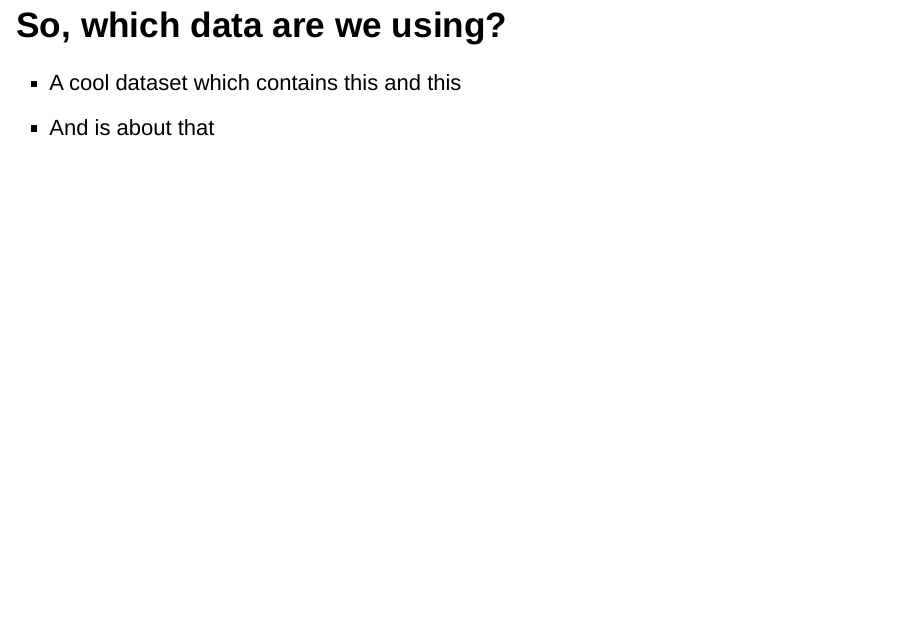
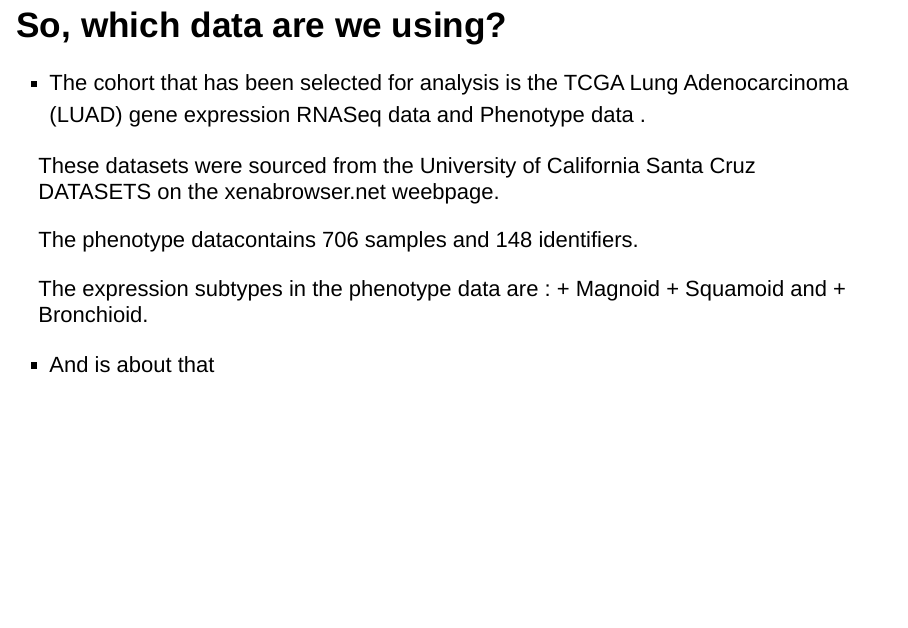
Before and after one commit to catrinehom/computational_precision_medicine, an R Markdown document (Doc/Project_selection.Rmd): page 3 of 4. Rendered offline with R 4.5, knitr and Pandoc, with nearby package versions; drawn as Slidy slides in place of the format the file asks for.

Commit message:
The datasets

```diff
--- a/Doc/Project_selection.Rmd
+++ b/Doc/Project_selection.Rmd
@@ -20,7 +20,17 @@ A big question!
 
 ## So, which data are we using?
 
-- A cool dataset which contains this and this
+- The cohort that has been selected for analysis is the TCGA Lung Adenocarcinoma (LUAD) gene expression RNASeq data and Phenotype data .
+
+These datasets were sourced from the University of California Santa Cruz DATASETS on the xenabrowser.net weebpage.
+
+The phenotype datacontains 706 samples and 148 identifiers.
+
+The expression subtypes in the phenotype data are :
+ + Magnoid
+ + Squamoid and
+ + Bronchioid.
+
 - And is about that
 
 ## How are we going to do that?
```
